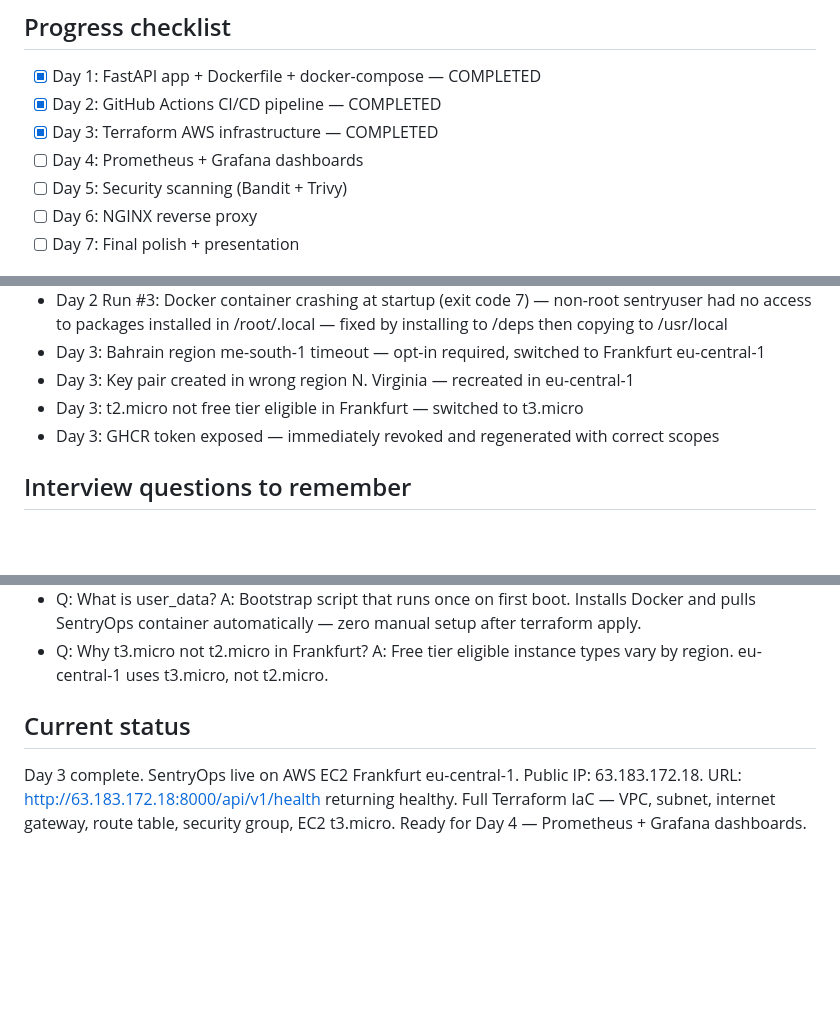
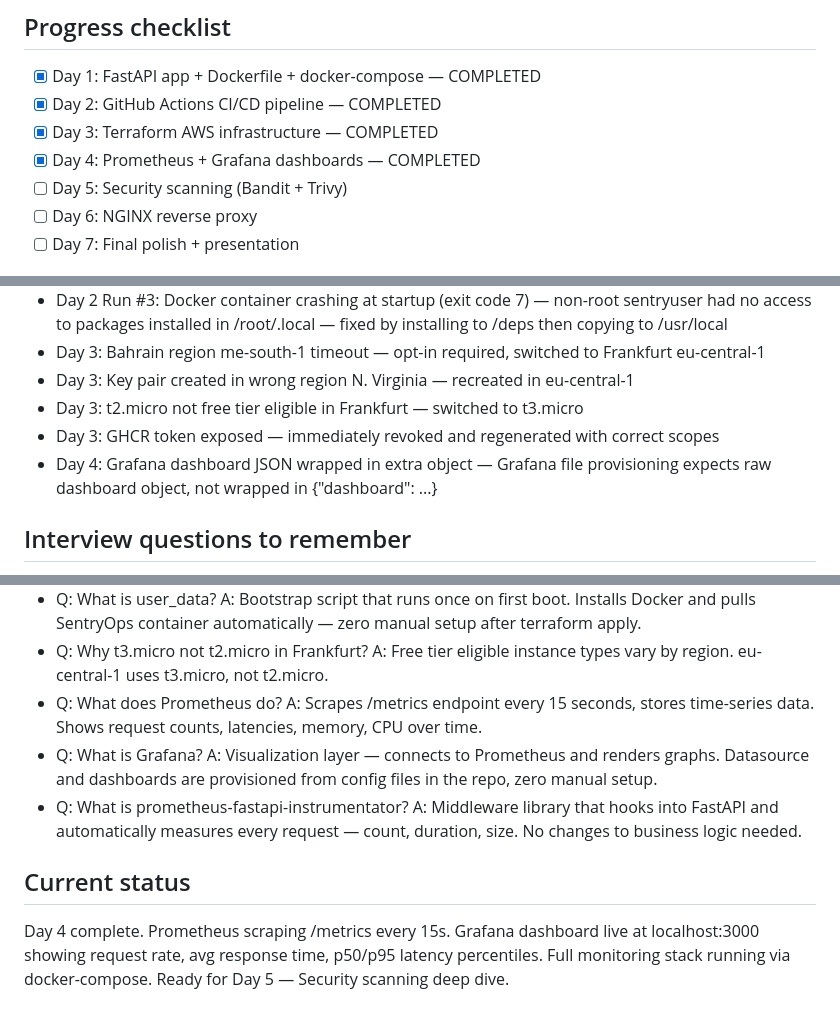
Before and after one commit to codewithQasimAli/sentryops, a Markdown page: CONTEXT.md, 3 parts joined by grey strips. Rendered like a GitHub page; blank space fills up the shorter version.

Commit message:
feat: integrate Prometheus instrumentation and Grafana dashboards

```diff
--- a/CONTEXT.md
+++ b/CONTEXT.md
@@ -46,7 +46,7 @@ sentryops/
 - [x] Day 1: FastAPI app + Dockerfile + docker-compose — COMPLETED
 - [x] Day 2: GitHub Actions CI/CD pipeline — COMPLETED
 - [x] Day 3: Terraform AWS infrastructure — COMPLETED
-- [ ] Day 4: Prometheus + Grafana dashboards
+- [x] Day 4: Prometheus + Grafana dashboards — COMPLETED
 - [ ] Day 5: Security scanning (Bandit + Trivy)
 - [ ] Day 6: NGINX reverse proxy
 - [ ] Day 7: Final polish + presentation
@@ -63,6 +63,7 @@ sentryops/
 - Day 3: Key pair created in wrong region N. Virginia — recreated in eu-central-1
 - Day 3: t2.micro not free tier eligible in Frankfurt — switched to t3.micro
 - Day 3: GHCR token exposed — immediately revoked and regenerated with correct scopes
+- Day 4: Grafana dashboard JSON wrapped in extra object — Grafana file provisioning expects raw dashboard object, not wrapped in {"dashboard": ...}
 
 ## Interview questions to remember
 - Q: Why FastAPI over Flask? A: Async support, auto API docs at /docs, built-in data validation via Pydantic, production-grade performance used by Uber and Netflix
@@ -78,6 +79,9 @@ sentryops/
 - Q: What is a VPC? A: Your own isolated private network inside AWS. Everything lives inside it.
 - Q: What is user_data? A: Bootstrap script that runs once on first boot. Installs Docker and pulls SentryOps container automatically — zero manual setup after terraform apply.
 - Q: Why t3.micro not t2.micro in Frankfurt? A: Free tier eligible instance types vary by region. eu-central-1 uses t3.micro, not t2.micro.
+- Q: What does Prometheus do? A: Scrapes /metrics endpoint every 15 seconds, stores time-series data. Shows request counts, latencies, memory, CPU over time.
+- Q: What is Grafana? A: Visualization layer — connects to Prometheus and renders graphs. Datasource and dashboards are provisioned from config files in the repo, zero manual setup.
+- Q: What is prometheus-fastapi-instrumentator? A: Middleware library that hooks into FastAPI and automatically measures every request — count, duration, size. No changes to business logic needed.
 
 ## Current status
-Day 3 complete. SentryOps live on AWS EC2 Frankfurt eu-central-1. Public IP: 63.183.172.18. URL: http://63.183.172.18:8000/api/v1/health returning healthy. Full Terraform IaC — VPC, subnet, internet gateway, route table, security group, EC2 t3.micro. Ready for Day 4 — Prometheus + Grafana dashboards.
+Day 4 complete. Prometheus scraping /metrics every 15s. Grafana dashboard live at localhost:3000 showing request rate, avg response time, p50/p95 latency percentiles. Full monitoring stack running via docker-compose. Ready for Day 5 — Security scanning deep dive.
```
